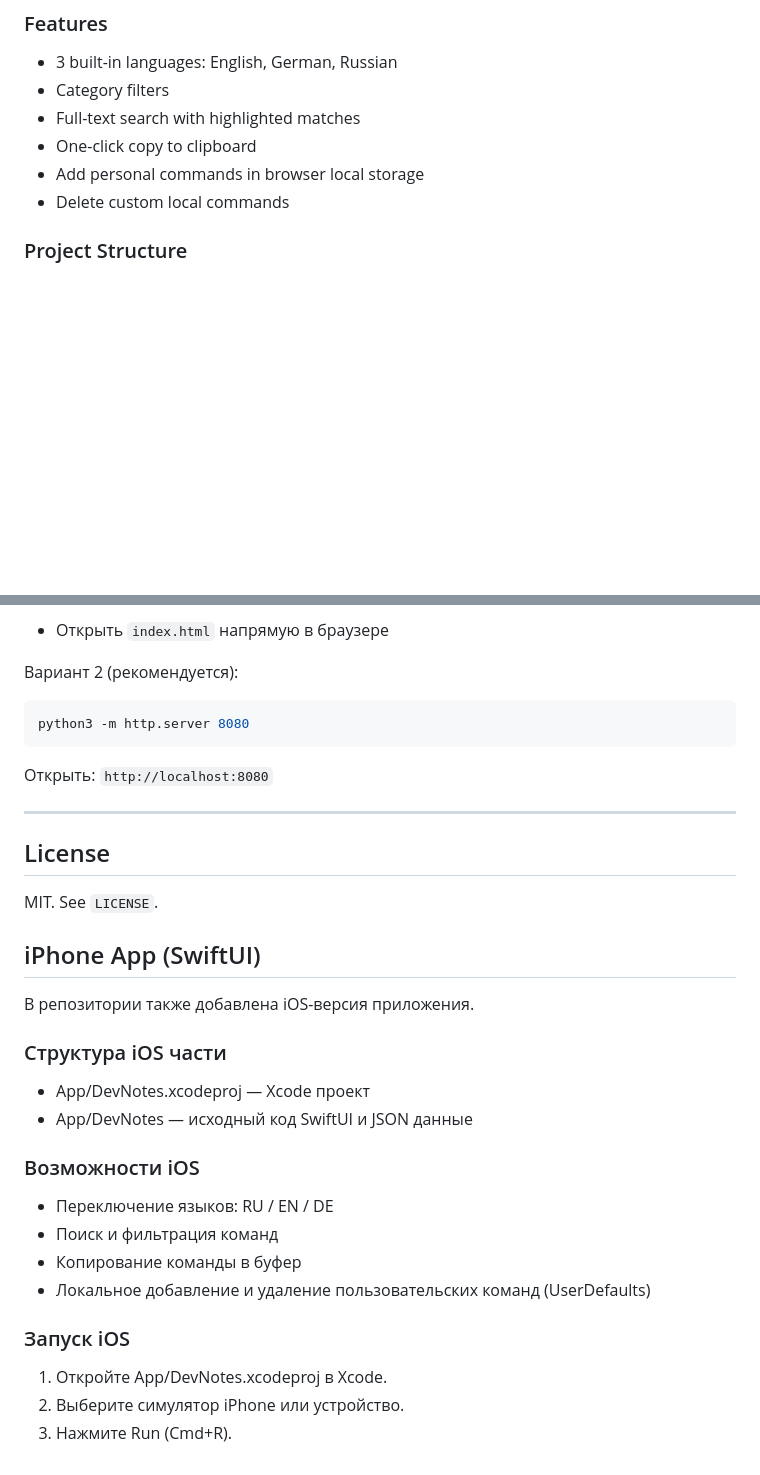
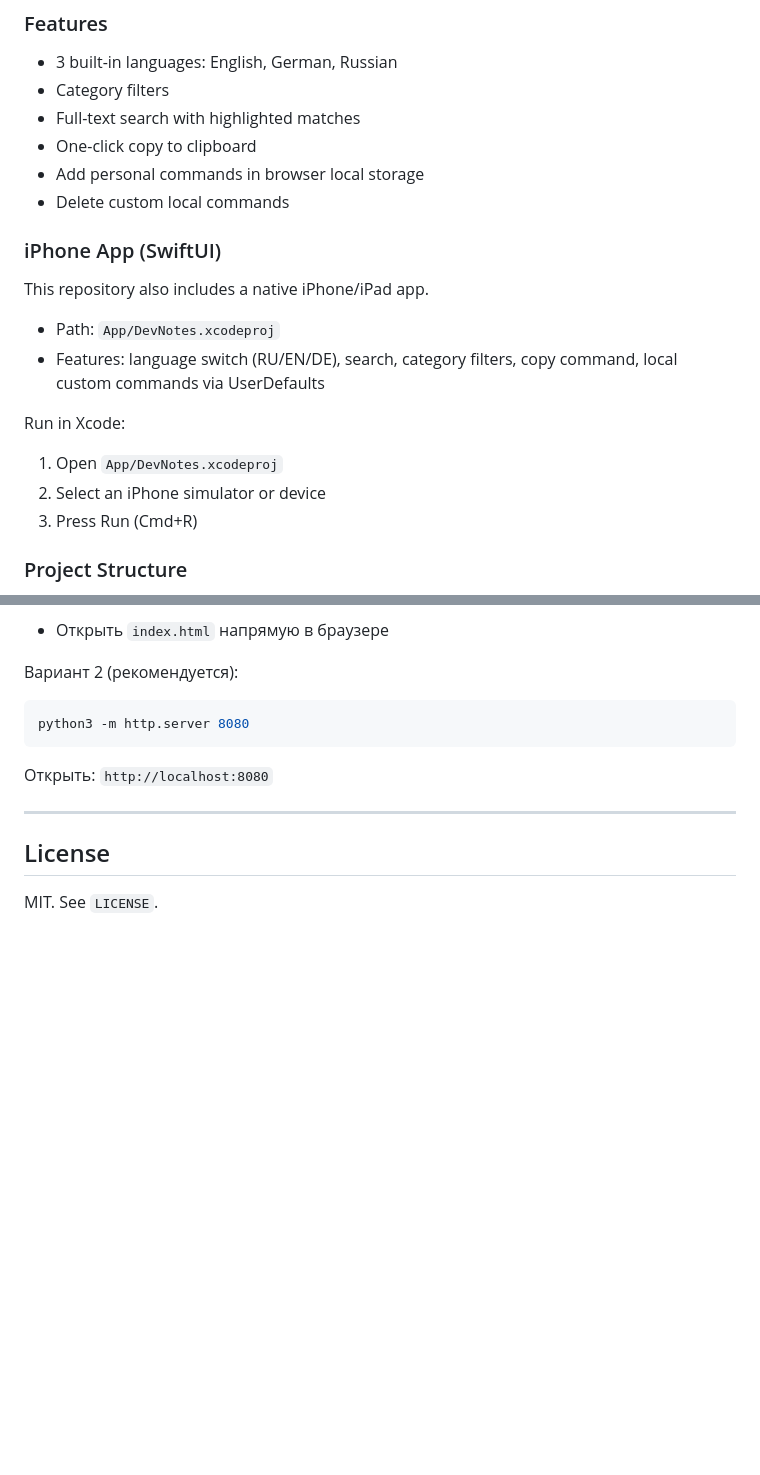
Before and after one commit to VitoBenzo/Command-helper, a Markdown page: README.md, 2 parts joined by grey strips. GitHub-like rendering; blank space fills up the shorter version.

```diff
--- a/README.md
+++ b/README.md
@@ -42,6 +42,19 @@ Lightweight static web app with searchable command snippets for daily developer/
 - One-click copy to clipboard
 - Add personal commands in browser local storage
 - Delete custom local commands
+
+### iPhone App (SwiftUI)
+
+This repository also includes a native iPhone/iPad app.
+
+- Path: `App/DevNotes.xcodeproj`
+- Features: language switch (RU/EN/DE), search, category filters, copy command, local custom commands via UserDefaults
+
+Run in Xcode:
+
+1. Open `App/DevNotes.xcodeproj`
+2. Select an iPhone simulator or device
+3. Press Run (Cmd+R)
 
 ### Project Structure
 
@@ -164,25 +203,3 @@ python3 -m http.server 8080
 ## License
 
 MIT. See `LICENSE`.
-
-## iPhone App (SwiftUI)
-
-В репозитории также добавлена iOS-версия приложения.
-
-### Структура iOS части
-
-- App/DevNotes.xcodeproj — Xcode проект
-- App/DevNotes — исходный код SwiftUI и JSON данные
-
-### Возможности iOS
-
-- Переключение языков: RU / EN / DE
-- Поиск и фильтрация команд
-- Копирование команды в буфер
-- Локальное добавление и удаление пользовательских команд (UserDefaults)
-
-### Запуск iOS
-
-1. Откройте App/DevNotes.xcodeproj в Xcode.
-2. Выберите симулятор iPhone или устройство.
-3. Нажмите Run (Cmd+R).
```
Also changed, not shown: other parts of README.md (+26 -0 lines), files/README.md (+39 -0 lines).
